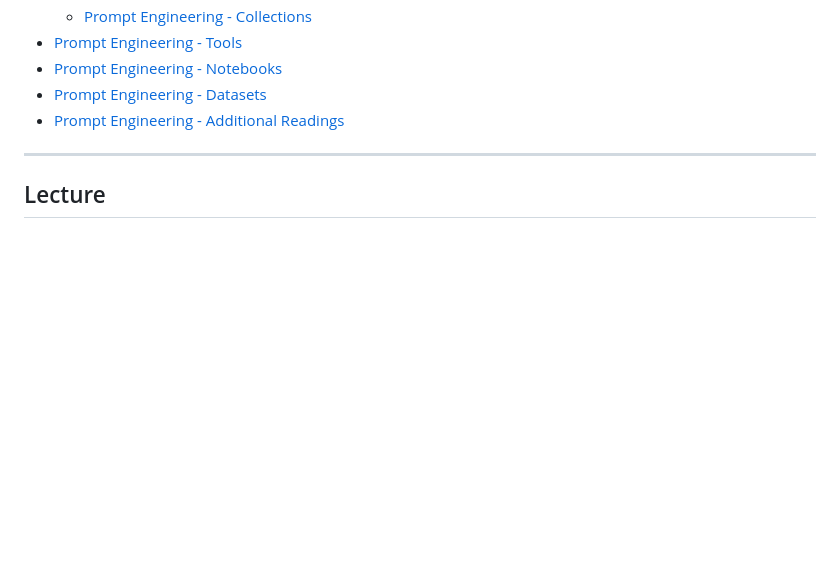
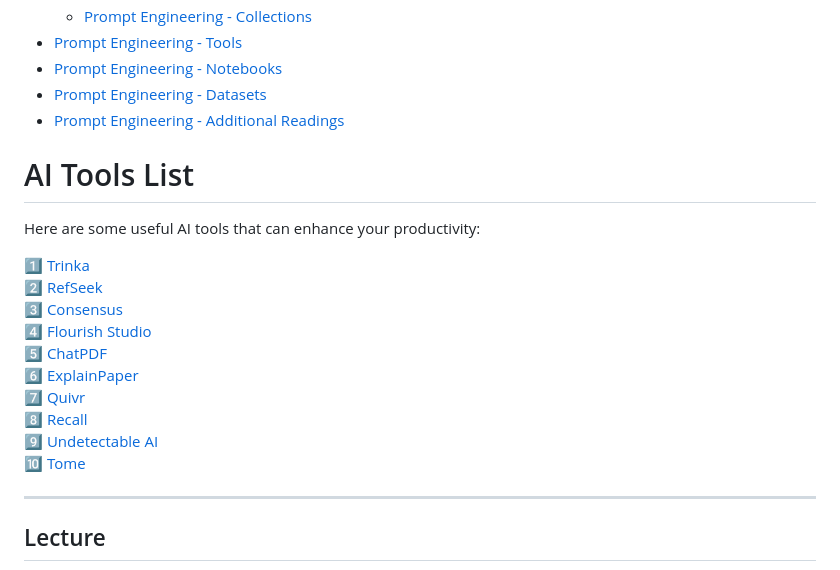
Before and after one commit to ComicFix-com/AI-tools-for-you, a Markdown page: README.md, the part around the change. Drawn GitHub-style; blank space fills up the shorter version.

```diff
--- a/README.md
+++ b/README.md
@@ -1513,6 +1513,20 @@ You can also find the most up-to-date guides on our new website [https://www.pro
 - [Prompt Engineering - Datasets](https://www.promptingguide.ai/datasets)
 - [Prompt Engineering - Additional Readings](https://www.promptingguide.ai/readings)
 
+# AI Tools List
+
+Here are some useful AI tools that can enhance your productivity:
+
+1️⃣ [Trinka](https://cloud.trinka.ai/)
+2️⃣ [RefSeek](https://www.refseek.com/)
+3️⃣ [Consensus](https://consensus.app/search/)
+4️⃣ [Flourish Studio](https://app.flourish.studio/projects)
+5️⃣ [ChatPDF](https://www.chatpdf.com/)
+6️⃣ [ExplainPaper](https://www.explainpaper.com/dashboard)
+7️⃣ [Quivr](https://chat.quivr.app/studio)
+8️⃣ [Recall](https://recall.cards/app)
+9️⃣ [Undetectable AI](https://undetectable.ai/)
+🔟 [Tome](https://tome.app/aim-414)
 
 ---
 ## Lecture
```
